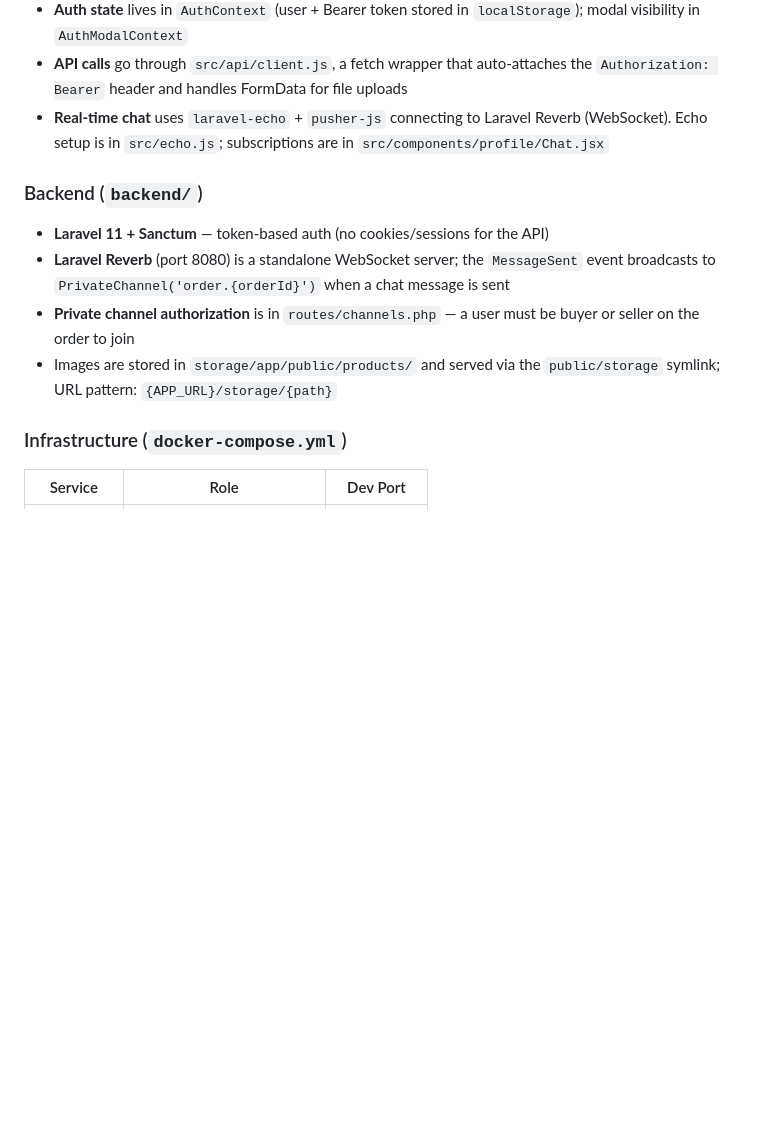
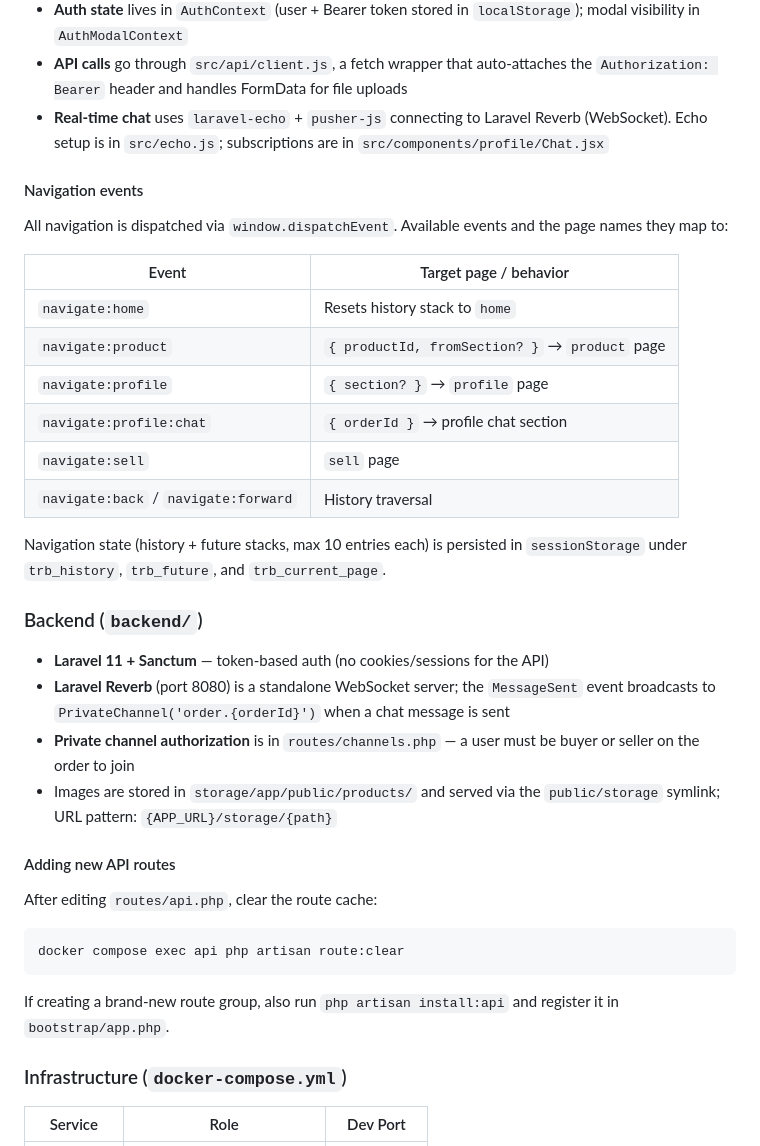
Before and after one commit to Ivan-del3/TradeBall, a Markdown page: CLAUDE.md, the part around one of its changes. Rendered like a GitHub page; blank space fills up the shorter version.

````diff
--- a/CLAUDE.md
+++ b/CLAUDE.md
@@ -59,12 +69,35 @@ docker compose exec api php artisan storage:link
 - **API calls** go through `src/api/client.js`, a fetch wrapper that auto-attaches the `Authorization: Bearer` header and handles FormData for file uploads
 - **Real-time chat** uses `laravel-echo` + `pusher-js` connecting to Laravel Reverb (WebSocket). Echo setup is in `src/echo.js`; subscriptions are in `src/components/profile/Chat.jsx`
 
+#### Navigation events
+
+All navigation is dispatched via `window.dispatchEvent`. Available events and the page names they map to:
+
+| Event | Target page / behavior |
+|---|---|
+| `navigate:home` | Resets history stack to `home` |
+| `navigate:product` | `{ productId, fromSection? }` → `product` page |
+| `navigate:profile` | `{ section? }` → `profile` page |
+| `navigate:profile:chat` | `{ orderId }` → profile chat section |
+| `navigate:sell` | `sell` page |
+| `navigate:back` / `navigate:forward` | History traversal |
+
+Navigation state (history + future stacks, max 10 entries each) is persisted in `sessionStorage` under `trb_history`, `trb_future`, and `trb_current_page`.
+
 ### Backend (`backend/`)
 
 - **Laravel 11 + Sanctum** — token-based auth (no cookies/sessions for the API)
 - **Laravel Reverb** (port 8080) is a standalone WebSocket server; the `MessageSent` event broadcasts to `PrivateChannel('order.{orderId}')` when a chat message is sent
 - **Private channel authorization** is in `routes/channels.php` — a user must be buyer or seller on the order to join
 - Images are stored in `storage/app/public/products/` and served via the `public/storage` symlink; URL pattern: `{APP_URL}/storage/{path}`
+
+#### Adding new API routes
+
+After editing `routes/api.php`, clear the route cache:
+```bash
+docker compose exec api php artisan route:clear
+```
+If creating a brand-new route group, also run `php artisan install:api` and register it in `bootstrap/app.php`.
 
 ### Infrastructure (`docker-compose.yml`)
 
````
Also changed, not shown: other parts of CLAUDE.md (+34 -3 lines).
